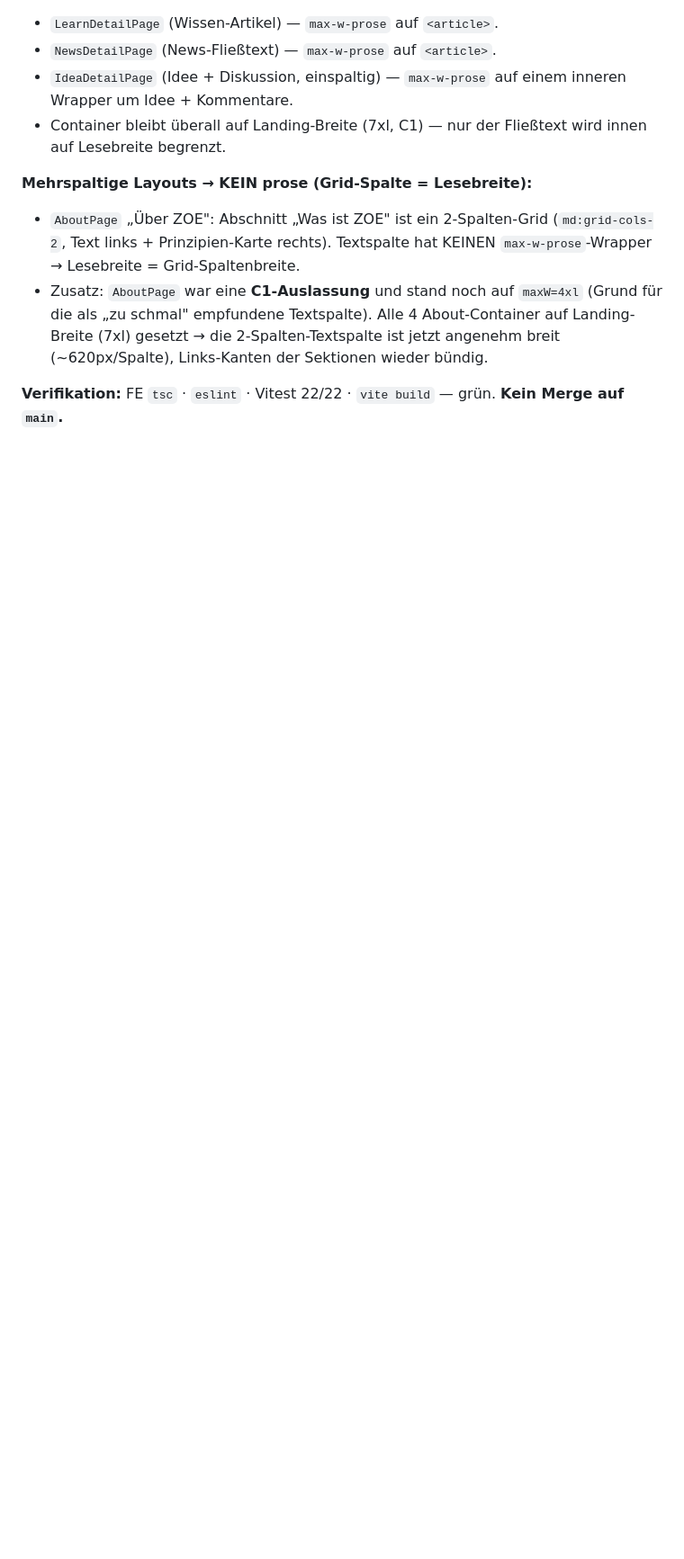
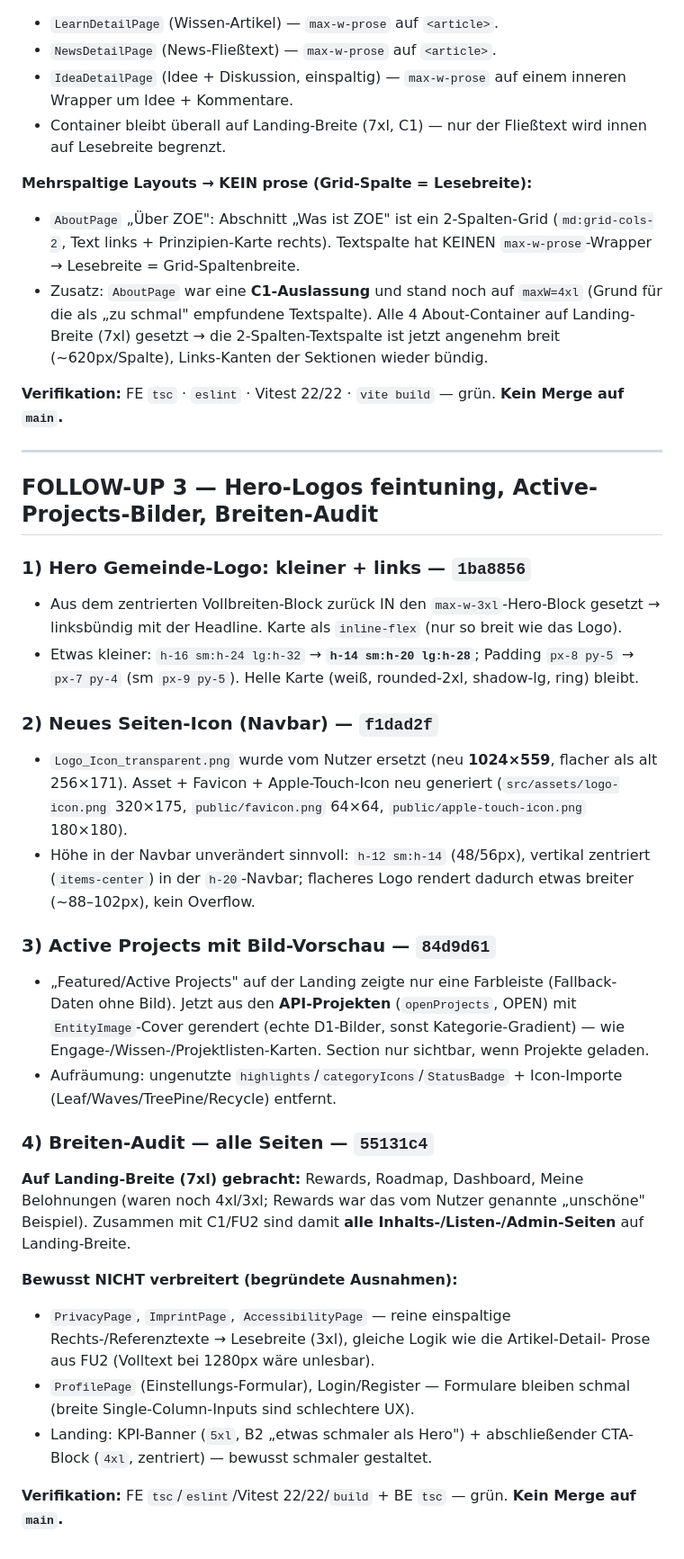
Before and after one commit to AnshulAgrawal7/zoe-sustainability-platform, a Markdown page: docs/nightrun-2026-06-12.md, the part around the change. Shown at 90% size. GitHub-like rendering; blank space fills up the shorter version.

Commit message:
docs(nightrun): FOLLOW-UP 3 — hero logos, active-project images, width audit

```diff
--- a/docs/nightrun-2026-06-12.md
+++ b/docs/nightrun-2026-06-12.md
@@ -303,3 +303,50 @@ prose gelassen.
 
 **Verifikation:** FE `tsc` · `eslint` · Vitest 22/22 · `vite build` — grün.
 **Kein Merge auf `main`.**
+
+---
+
+## FOLLOW-UP 3 — Hero-Logos feintuning, Active-Projects-Bilder, Breiten-Audit
+
+### 1) Hero Gemeinde-Logo: kleiner + links — `1ba8856`
+- Aus dem zentrierten Vollbreiten-Block zurück IN den `max-w-3xl`-Hero-Block
+  gesetzt → linksbündig mit der Headline. Karte als `inline-flex` (nur so breit
+  wie das Logo).
+- Etwas kleiner: `h-16 sm:h-24 lg:h-32` → **`h-14 sm:h-20 lg:h-28`**; Padding
+  `px-8 py-5` → `px-7 py-4` (sm `px-9 py-5`). Helle Karte (weiß, rounded-2xl,
+  shadow-lg, ring) bleibt.
+
+### 2) Neues Seiten-Icon (Navbar) — `f1dad2f`
+- `Logo_Icon_transparent.png` wurde vom Nutzer ersetzt (neu **1024×559**, flacher
+  als alt 256×171). Asset + Favicon + Apple-Touch-Icon neu generiert
+  (`src/assets/logo-icon.png` 320×175, `public/favicon.png` 64×64,
+  `public/apple-touch-icon.png` 180×180).
+- Höhe in der Navbar unverändert sinnvoll: `h-12 sm:h-14` (48/56px), vertikal
+  zentriert (`items-center`) in der `h-20`-Navbar; flacheres Logo rendert dadurch
+  etwas breiter (~88–102px), kein Overflow.
+
+### 3) Active Projects mit Bild-Vorschau — `84d9d61`
+- „Featured/Active Projects" auf der Landing zeigte nur eine Farbleiste (Fallback-
+  Daten ohne Bild). Jetzt aus den **API-Projekten** (`openProjects`, OPEN) mit
+  `EntityImage`-Cover gerendert (echte D1-Bilder, sonst Kategorie-Gradient) — wie
+  Engage-/Wissen-/Projektlisten-Karten. Section nur sichtbar, wenn Projekte geladen.
+- Aufräumung: ungenutzte `highlights`/`categoryIcons`/`StatusBadge` + Icon-Importe
+  (Leaf/Waves/TreePine/Recycle) entfernt.
+
+### 4) Breiten-Audit — alle Seiten — `55131c4`
+**Auf Landing-Breite (7xl) gebracht:** Rewards, Roadmap, Dashboard, Meine
+Belohnungen (waren noch 4xl/3xl; Rewards war das vom Nutzer genannte „unschöne"
+Beispiel). Zusammen mit C1/FU2 sind damit **alle Inhalts-/Listen-/Admin-Seiten**
+auf Landing-Breite.
+
+**Bewusst NICHT verbreitert (begründete Ausnahmen):**
+- `PrivacyPage`, `ImprintPage`, `AccessibilityPage` — reine einspaltige
+  Rechts-/Referenztexte → Lesebreite (3xl), gleiche Logik wie die Artikel-Detail-
+  Prose aus FU2 (Volltext bei 1280px wäre unlesbar).
+- `ProfilePage` (Einstellungs-Formular), Login/Register — Formulare bleiben schmal
+  (breite Single-Column-Inputs sind schlechtere UX).
+- Landing: KPI-Banner (`5xl`, B2 „etwas schmaler als Hero") + abschließender
+  CTA-Block (`4xl`, zentriert) — bewusst schmaler gestaltet.
+
+**Verifikation:** FE `tsc`/`eslint`/Vitest 22/22/`build` + BE `tsc` — grün.
+**Kein Merge auf `main`.**
```
